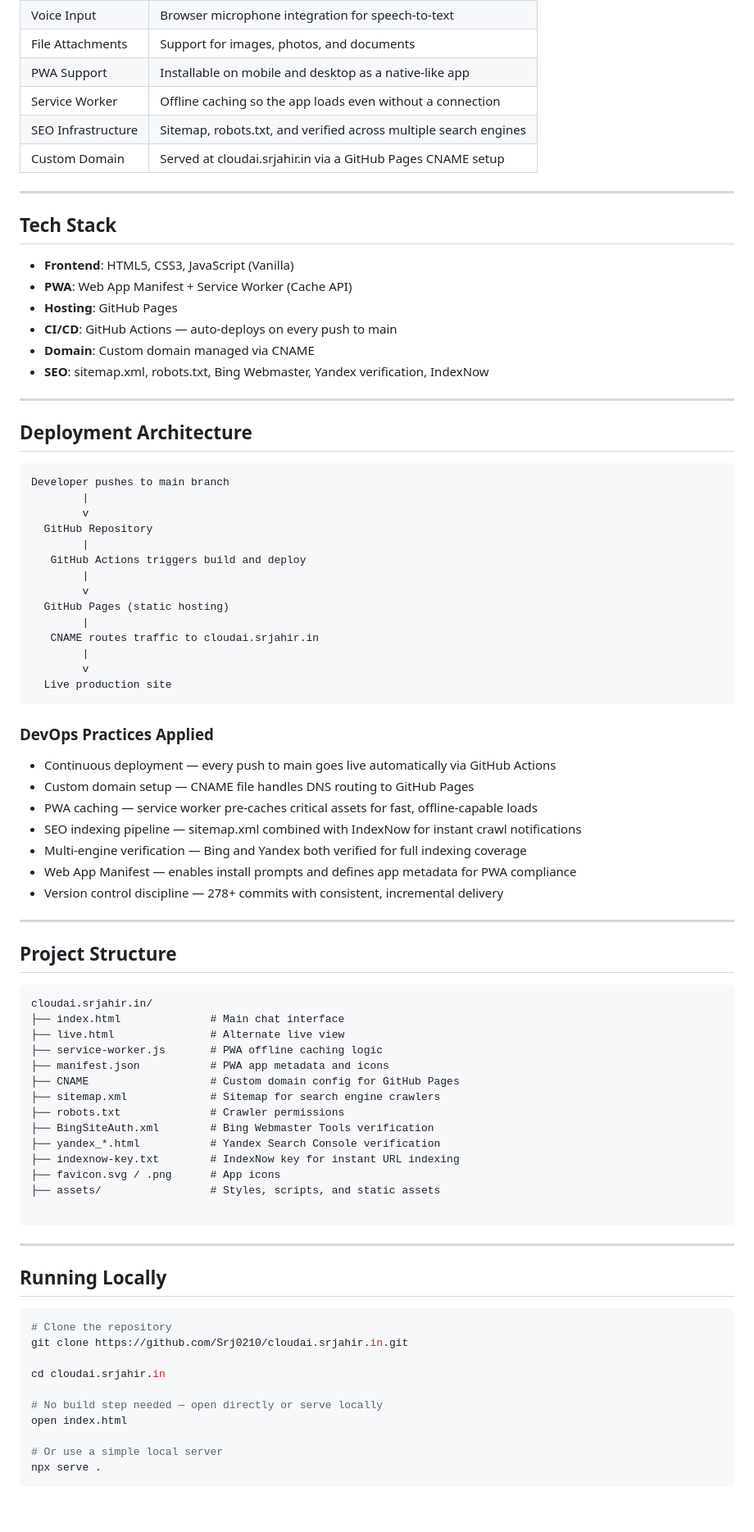
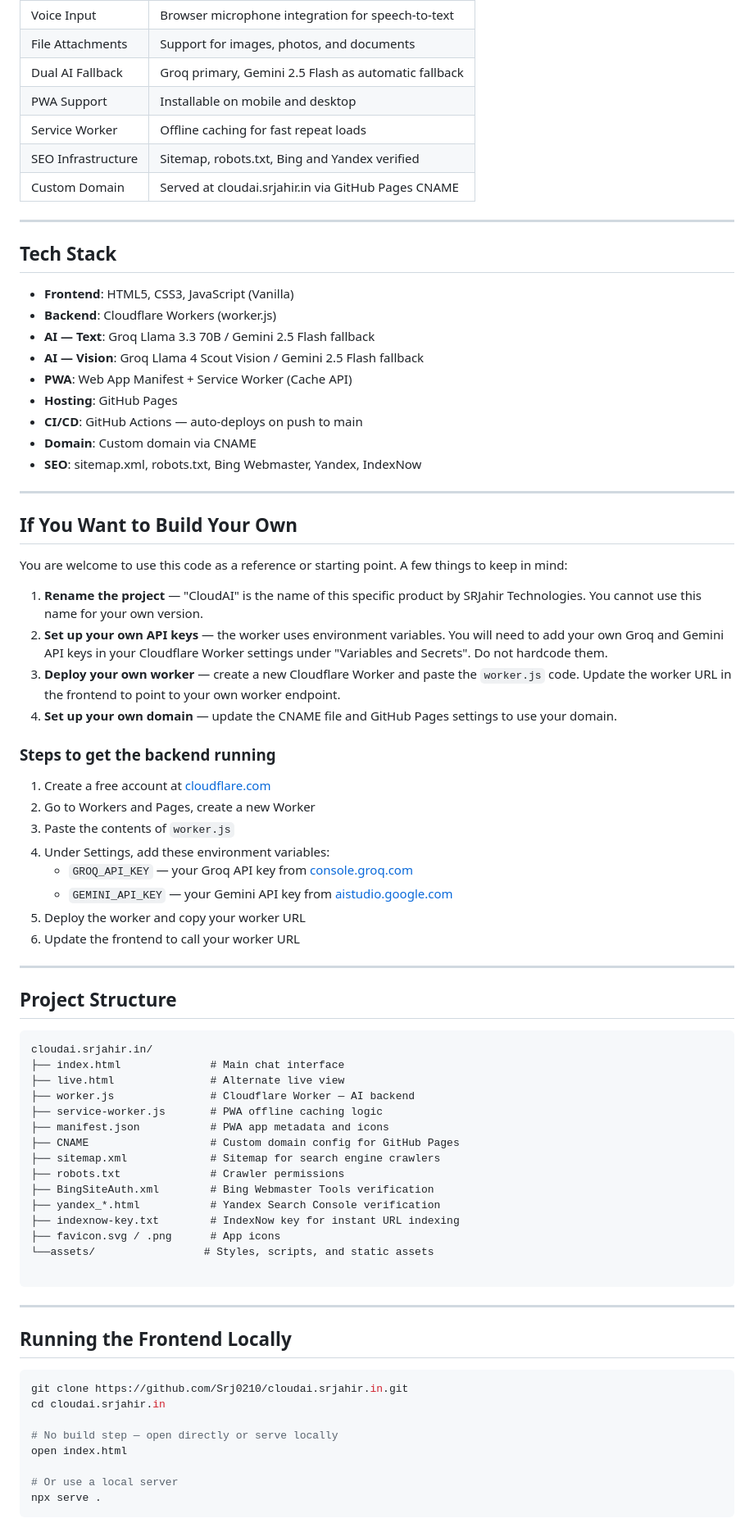
Before and after one commit to Srj0210/cloudai.srjahir.in, a Markdown page: README.md, the part around one of its changes. Shown at 82% size. Drawn GitHub-style; blank space fills up the shorter version.

````diff
--- a/README.md
+++ b/README.md
@@ -31,51 +81,46 @@ The project covers the full lifecycle of a web product — from writing the code
 | Voice Input | Browser microphone integration for speech-to-text |
 | File Attachments | Support for images, photos, and documents |
-| PWA Support | Installable on mobile and desktop as a native-like app |
-| Service Worker | Offline caching so the app loads even without a connection |
-| SEO Infrastructure | Sitemap, robots.txt, and verified across multiple search engines |
-| Custom Domain | Served at cloudai.srjahir.in via a GitHub Pages CNAME setup |
+| Dual AI Fallback | Groq primary, Gemini 2.5 Flash as automatic fallback |
+| PWA Support | Installable on mobile and desktop |
+| Service Worker | Offline caching for fast repeat loads |
+| SEO Infrastructure | Sitemap, robots.txt, Bing and Yandex verified |
+| Custom Domain | Served at cloudai.srjahir.in via GitHub Pages CNAME |
 
 ---
 
 ## Tech Stack
 
 - **Frontend**: HTML5, CSS3, JavaScript (Vanilla)
+- **Backend**: Cloudflare Workers (worker.js)
+- **AI — Text**: Groq Llama 3.3 70B / Gemini 2.5 Flash fallback
+- **AI — Vision**: Groq Llama 4 Scout Vision / Gemini 2.5 Flash fallback
 - **PWA**: Web App Manifest + Service Worker (Cache API)
 - **Hosting**: GitHub Pages
-- **CI/CD**: GitHub Actions — auto-deploys on every push to main
-- **Domain**: Custom domain managed via CNAME
-- **SEO**: sitemap.xml, robots.txt, Bing Webmaster, Yandex verification, IndexNow
+- **CI/CD**: GitHub Actions — auto-deploys on push to main
+- **Domain**: Custom domain via CNAME
+- **SEO**: sitemap.xml, robots.txt, Bing Webmaster, Yandex, IndexNow
 
 ---
 
-## Deployment Architecture
+## If You Want to Build Your Own
 
-```
-Developer pushes to main branch
-        |
-        v
-  GitHub Repository
-        |
-   GitHub Actions triggers build and deploy
-        |
-        v
-  GitHub Pages (static hosting)
-        |
-   CNAME routes traffic to cloudai.srjahir.in
-        |
-        v
-  Live production site
-```
+You are welcome to use this code as a reference or starting point. A few things to keep in mind:
 
-### DevOps Practices Applied
+1. **Rename the project** — "CloudAI" is the name of this specific product by SRJahir Technologies. You cannot use this name for your own version.
+2. **Set up your own API keys** — the worker uses environment variables. You will need to add your own Groq and Gemini API keys in your Cloudflare Worker settings under "Variables and Secrets". Do not hardcode them.
+3. **Deploy your own worker** — create a new Cloudflare Worker and paste the `worker.js` code. Update the worker URL in the frontend to point to your own worker endpoint.
+4. **Set up your own domain** — update the CNAME file and GitHub Pages settings to use your domain.
 
-- Continuous deployment — every push to main goes live automatically via GitHub Actions
-- Custom domain setup — CNAME file handles DNS routing to GitHub Pages
-- PWA caching — service worker pre-caches critical assets for fast, offline-capable loads
-- SEO indexing pipeline — sitemap.xml combined with IndexNow for instant crawl notifications
-- Multi-engine verification — Bing and Yandex both verified for full indexing coverage
-- Web App Manifest — enables install prompts and defines app metadata for PWA compliance
-- Version control discipline — 278+ commits with consistent, incremental delivery
+### Steps to get the backend running
+
+1. Create a free account at [cloudflare.com](https://cloudflare.com)
+2. Go to Workers and Pages, create a new Worker
+3. Paste the contents of `worker.js`
+4. Under Settings, add these environment variables:
+   - `GROQ_API_KEY` — your Groq API key from [console.groq.com](https://console.groq.com)
+   - `GEMINI_API_KEY` — your Gemini API key from [aistudio.google.com](https://aistudio.google.com)
+5. Deploy the worker and copy your worker URL
+6. Update the frontend to call your worker URL
 
 ---
 
@@ -85,6 +130,7 @@ Developer pushes to main branch
 cloudai.srjahir.in/
 ├── index.html              # Main chat interface
 ├── live.html               # Alternate live view
+├── worker.js               # Cloudflare Worker — AI backend
 ├── service-worker.js       # PWA offline caching logic
 ├── manifest.json           # PWA app metadata and icons
 ├── CNAME                   # Custom domain config for GitHub Pages
@@ -94,24 +140,22 @@ cloudai.srjahir.in/
 ├── yandex_*.html           # Yandex Search Console verification
 ├── indexnow-key.txt        # IndexNow key for instant URL indexing
 ├── favicon.svg / .png      # App icons
-├── assets/                 # Styles, scripts, and static assets
+└──assets/                 # Styles, scripts, and static assets
 
 ```
 
 ---
 
-## Running Locally
+## Running the Frontend Locally
 
 ```bash
-# Clone the repository
 git clone https://github.com/Srj0210/cloudai.srjahir.in.git
-
 cd cloudai.srjahir.in
 
-# No build step needed — open directly or serve locally
+# No build step — open directly or serve locally
 open index.html
 
-# Or use a simple local server
+# Or use a local server
 npx serve .
 ```
 
````
Also changed, not shown: other parts of README.md (+65 -34 lines).
